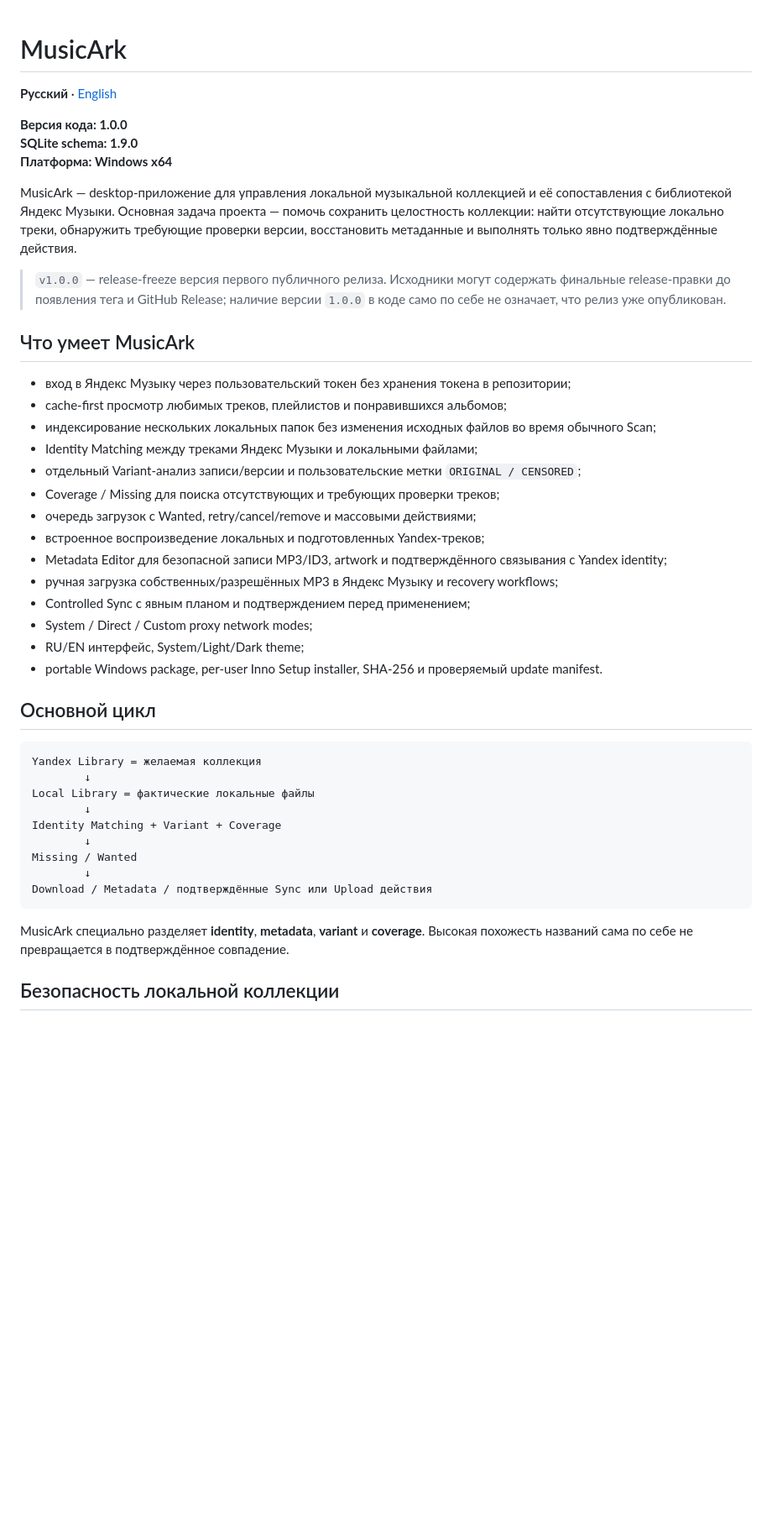
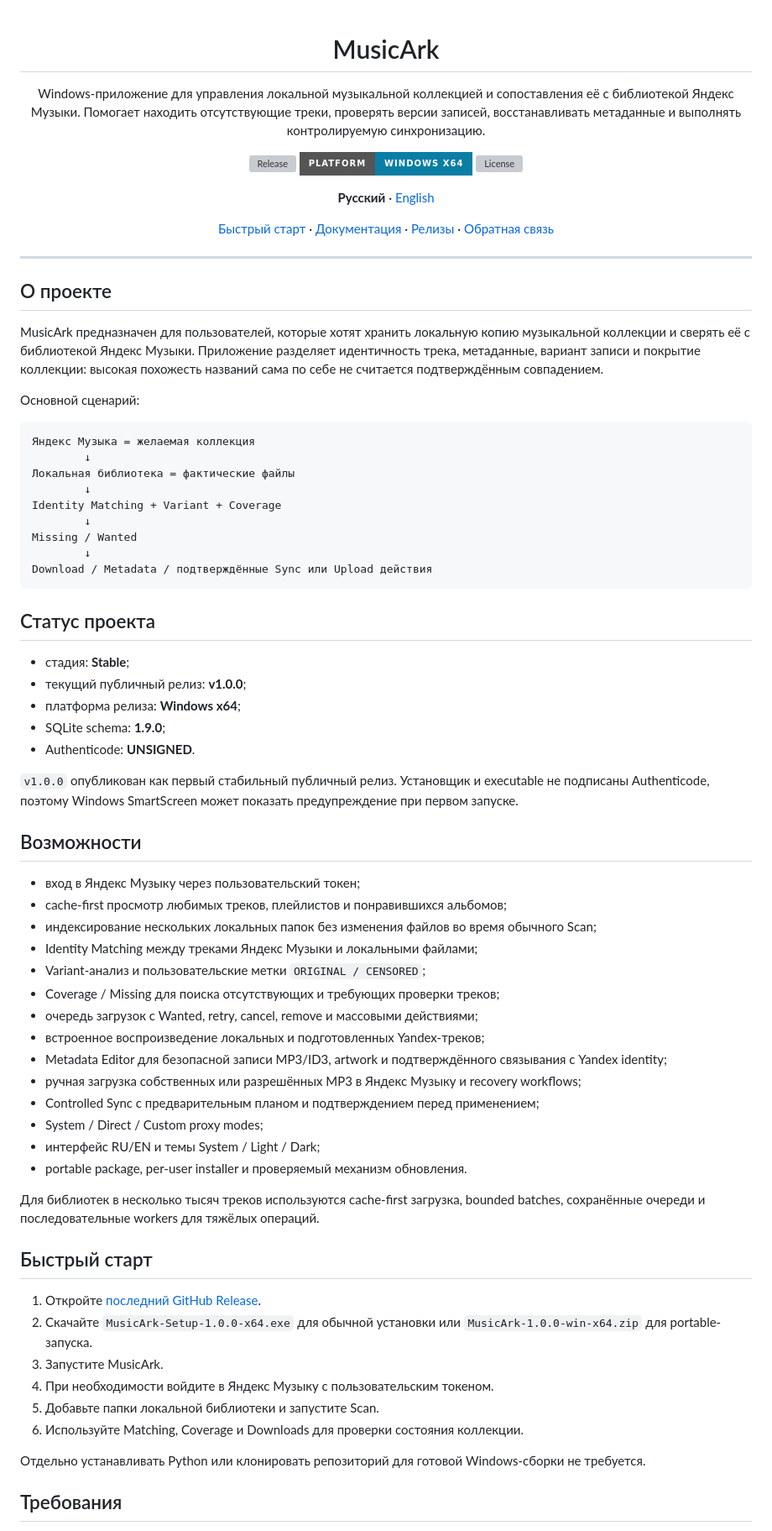
Before and after one commit to Regstar2/music-ark, a Markdown page: README.md, the part around one of its changes. Shown at 84% size. Drawn GitHub-style; badges without logos; blank space fills up the shorter version; grey boxes are pictures that could not be loaded.

Commit message:
docs: align Russian README with project standard

````diff
--- a/README.md
+++ b/README.md
@@ -1,38 +3,32 @@
 # MusicArk
+
+Windows-приложение для управления локальной музыкальной коллекцией и сопоставления её с библиотекой Яндекс Музыки. Помогает находить отсутствующие треки, проверять версии записей, восстанавливать метаданные и выполнять контролируемую синхронизацию.
+
+[![Release](https://img.shields.io/github/v/release/Regstar2/music-ark?display_name=tag&sort=semver&style=for-the-badge&logo=github&label=release)](../../releases)
+[![Platform](https://img.shields.io/badge/platform-Windows_x64-0A7EA4?style=for-the-badge)](#требования)
+[![License](https://img.shields.io/github/license/Regstar2/music-ark?style=for-the-badge&label=license)](LICENSE)
 
 **Русский** · [English](README_EN.md)
 
-**Версия кода: 1.0.0**
-**SQLite schema: 1.9.0**
-**Платформа: Windows x64**
+[Быстрый старт](#быстрый-старт) ·
+[Документация](#документация) ·
+[Релизы](../../releases) ·
+[Обратная связь](#обратная-связь)
 
-MusicArk — desktop-приложение для управления локальной музыкальной коллекцией и её сопоставления с библиотекой Яндекс Музыки. Основная задача проекта — помочь сохранить целостность коллекции: найти отсутствующие локально треки, обнаружить требующие проверки версии, восстановить метаданные и выполнять только явно подтверждённые действия.
+</div>
 
-> `v1.0.0` — release-freeze версия первого публичного релиза. Исходники могут содержать финальные release-правки до появления тега и GitHub Release; наличие версии `1.0.0` в коде само по себе не означает, что релиз уже опубликован.
+---
 
-## Что умеет MusicArk
+## О проекте
 
-- вход в Яндекс Музыку через пользовательский токен без хранения токена в репозитории;
-- cache-first просмотр любимых треков, плейлистов и понравившихся альбомов;
-- индексирование нескольких локальных папок без изменения исходных файлов во время обычного Scan;
-- Identity Matching между треками Яндекс Музыки и локальными файлами;
-- отдельный Variant-анализ записи/версии и пользовательские метки `ORIGINAL / CENSORED`;
-- Coverage / Missing для поиска отсутствующих и требующих проверки треков;
-- очередь загрузок с Wanted, retry/cancel/remove и массовыми действиями;
-- встроенное воспроизведение локальных и подготовленных Yandex-треков;
-- Metadata Editor для безопасной записи MP3/ID3, artwork и подтверждённого связывания с Yandex identity;
-- ручная загрузка собственных/разрешённых MP3 в Яндекс Музыку и recovery workflows;
-- Controlled Sync с явным планом и подтверждением перед применением;
-- System / Direct / Custom proxy network modes;
-- RU/EN интерфейс, System/Light/Dark theme;
-- portable Windows package, per-user Inno Setup installer, SHA-256 и проверяемый update manifest.
+MusicArk предназначен для пользователей, которые хотят хранить локальную копию музыкальной коллекции и сверять её с библиотекой Яндекс Музыки. Приложение разделяет идентичность трека, метаданные, вариант записи и покрытие коллекции: высокая похожесть названий сама по себе не считается подтверждённым совпадением.
 
-## Основной цикл
+Основной сценарий:
 
 ```text
-Yandex Library = желаемая коллекция
+Яндекс Музыка = желаемая коллекция
         ↓
-Local Library = фактические локальные файлы
+Локальная библиотека = фактические файлы
         ↓
 Identity Matching + Variant + Coverage
         ↓
@@ -41,6 +37,45 @@ Missing / Wanted
 Download / Metadata / подтверждённые Sync или Upload действия
 ```
 
-MusicArk специально разделяет **identity**, **metadata**, **variant** и **coverage**. Высокая похожесть названий сама по себе не превращается в подтверждённое совпадение.
+## Статус проекта
 
-## Безопасность локальной коллекции
+- стадия: **Stable**;
+- текущий публичный релиз: **v1.0.0**;
+- платформа релиза: **Windows x64**;
+- SQLite schema: **1.9.0**;
+- Authenticode: **UNSIGNED**.
+
+`v1.0.0` опубликован как первый стабильный публичный релиз. Установщик и executable не подписаны Authenticode, поэтому Windows SmartScreen может показать предупреждение при первом запуске.
+
+## Возможности
+
+- вход в Яндекс Музыку через пользовательский токен;
+- cache-first просмотр любимых треков, плейлистов и понравившихся альбомов;
+- индексирование нескольких локальных папок без изменения файлов во время обычного Scan;
+- Identity Matching между треками Яндекс Музыки и локальными файлами;
+- Variant-анализ и пользовательские метки `ORIGINAL / CENSORED`;
+- Coverage / Missing для поиска отсутствующих и требующих проверки треков;
+- очередь загрузок с Wanted, retry, cancel, remove и массовыми действиями;
+- встроенное воспроизведение локальных и подготовленных Yandex-треков;
+- Metadata Editor для безопасной записи MP3/ID3, artwork и подтверждённого связывания с Yandex identity;
+- ручная загрузка собственных или разрешённых MP3 в Яндекс Музыку и recovery workflows;
+- Controlled Sync с предварительным планом и подтверждением перед применением;
+- System / Direct / Custom proxy modes;
+- интерфейс RU/EN и темы System / Light / Dark;
+- portable package, per-user installer и проверяемый механизм обновления.
+
+Для библиотек в несколько тысяч треков используются cache-first загрузка, bounded batches, сохранённые очереди и последовательные workers для тяжёлых операций.
+
+## Быстрый старт
+
+1. Откройте [последний GitHub Release](../../releases/latest).
+2. Скачайте `MusicArk-Setup-1.0.0-x64.exe` для обычной установки или `MusicArk-1.0.0-win-x64.zip` для portable-запуска.
+3. Запустите MusicArk.
+4. При необходимости войдите в Яндекс Музыку с пользовательским токеном.
+5. Добавьте папки локальной библиотеки и запустите Scan.
+6. Используйте Matching, Coverage и Downloads для проверки состояния коллекции.
+
+Отдельно устанавливать Python или клонировать репозиторий для готовой Windows-сборки не требуется.
+
+## Требования
+
````
Also changed, not shown: other parts of README.md (+115 -110 lines).
